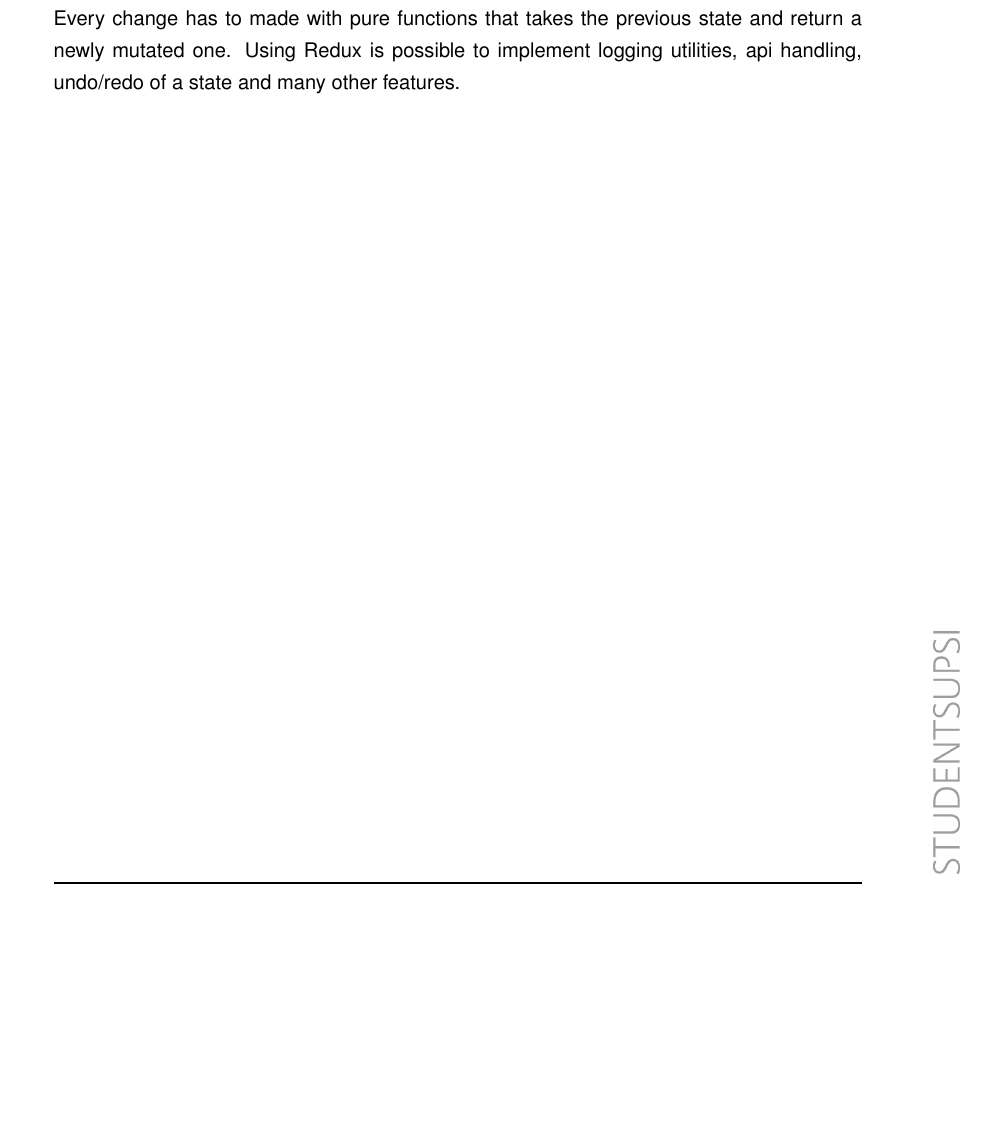
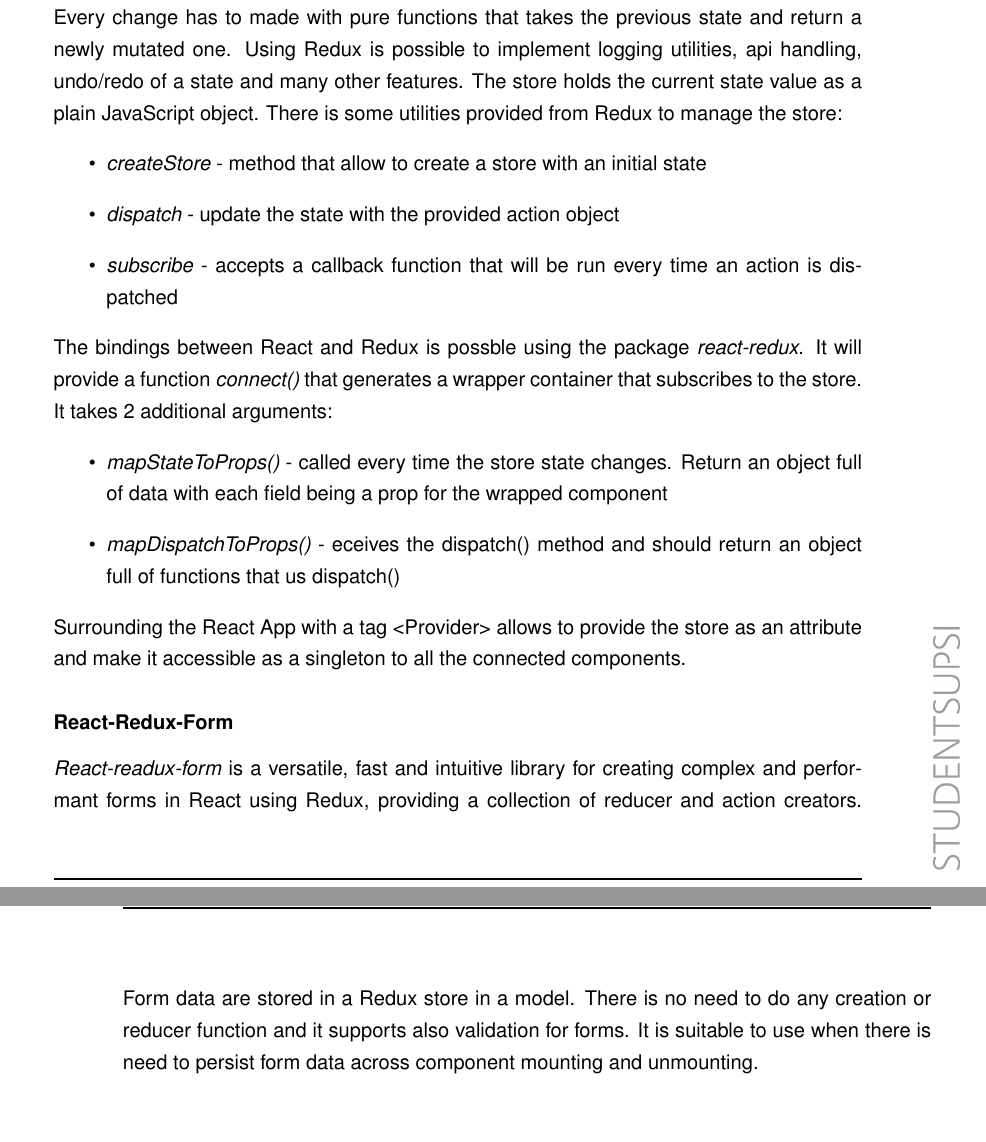
Before and after one commit to gunghio-school/hk_react_course, a LaTeX document (docs/document.tex, which reads docs/chapters/frontend-react.tex): part of page 7 of 7 before the commit and two parts of pages 7 and 8 of 8 after it, the two joined at a grey line, cut so that both start at the same text, the shorter picture padded with empty space. Compiled offline with pdfLaTeX.

Commit message:
update doc

```diff
--- a/docs/chapters/frontend-react.tex
+++ b/docs/chapters/frontend-react.tex
@@ -77,3 +77,20 @@
 Redux is the place to store the state of the application and allow to have a consistent way to access it. Redux is widely adapted by the React community, but is not strictly connected to React itself. Redux make state mutations predictable.
 The state is a single object and is the single source of truth, it is read only and the only way to change the state is through actions. Every change has to made with pure functions that takes the previous state and return a newly mutated one.
 Using Redux is possible to implement logging utilities, api handling, undo/redo of a state and many other features.
+The store holds the current state value as a plain JavaScript object. There is some utilities provided from Redux to manage the store:
+\begin{itemize}
+    \item \textit{createStore} - method that allow to create a store with an initial state
+    \item \textit{dispatch} - update the state with the provided action object
+    \item \textit{subscribe} - accepts a callback function that will be run every time an action is dispatched
+\end{itemize}
+
+The bindings between React and Redux is possble using the package \textit{react-redux}. It will provide a function \textit{connect()} that generates a wrapper container that subscribes to the store. It takes 2 additional arguments:
+\begin{itemize}
+    \item \textit{mapStateToProps()} - called every time the store state changes. Return an object full of data with each field being a prop for the wrapped component
+    \item \textit{mapDispatchToProps()} - eceives the dispatch() method and should return an object full of functions that us dispatch()
+\end{itemize}
+
+Surrounding the React App with a tag <Provider> allows to provide the store as an attribute and make it accessible as a singleton to all the connected components.
+
+\subsubsection*{React-Redux-Form}
+\textit{React-readux-form} is a versatile, fast and intuitive library for creating complex and performant forms in React using Redux, providing a collection of reducer and action creators. Form data are stored in a Redux store in a model. There is no need to do any creation or reducer function and it supports also validation for forms. It is suitable to use when there is need to persist form data across component mounting and unmounting.
```
Also changed, not shown: docs/document.pdf, 5 other files.
